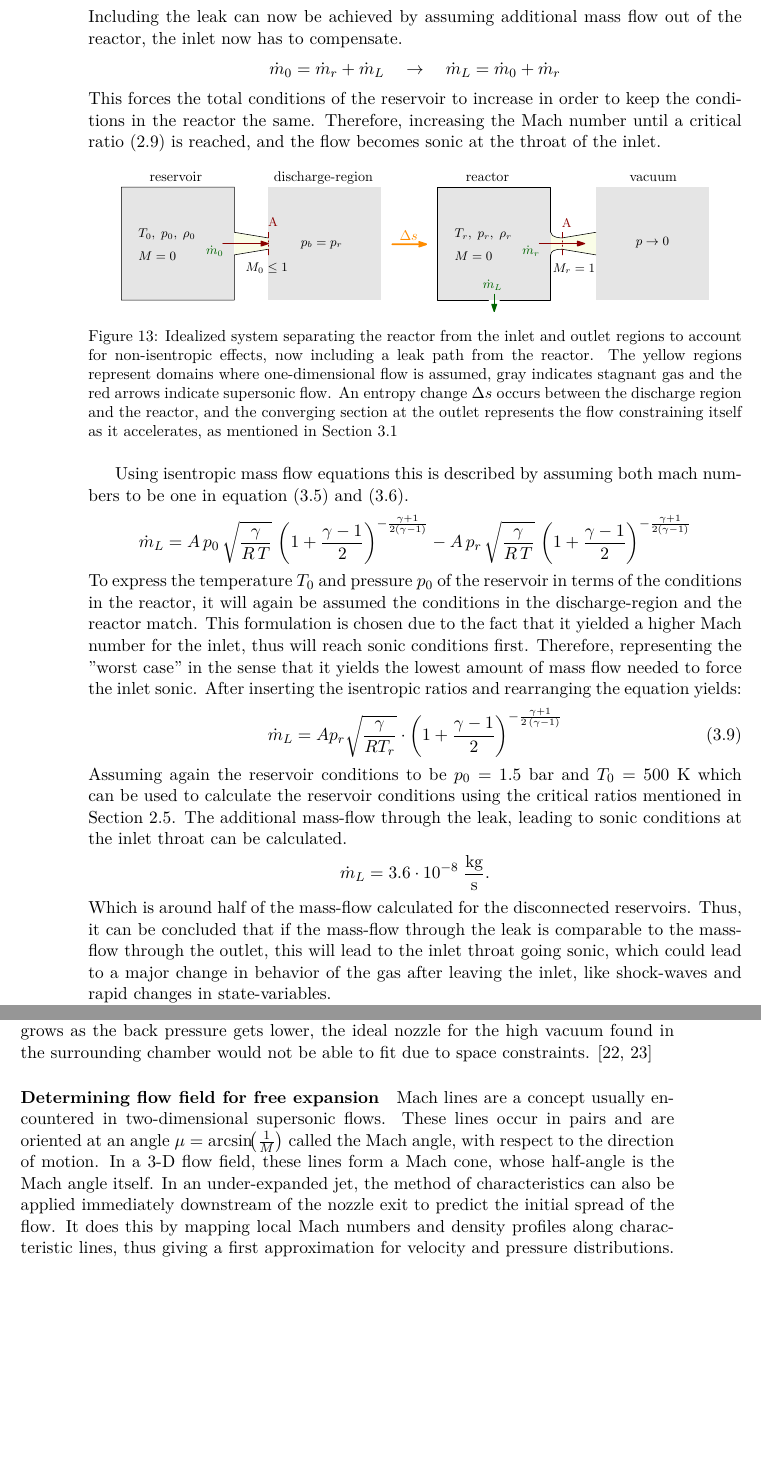
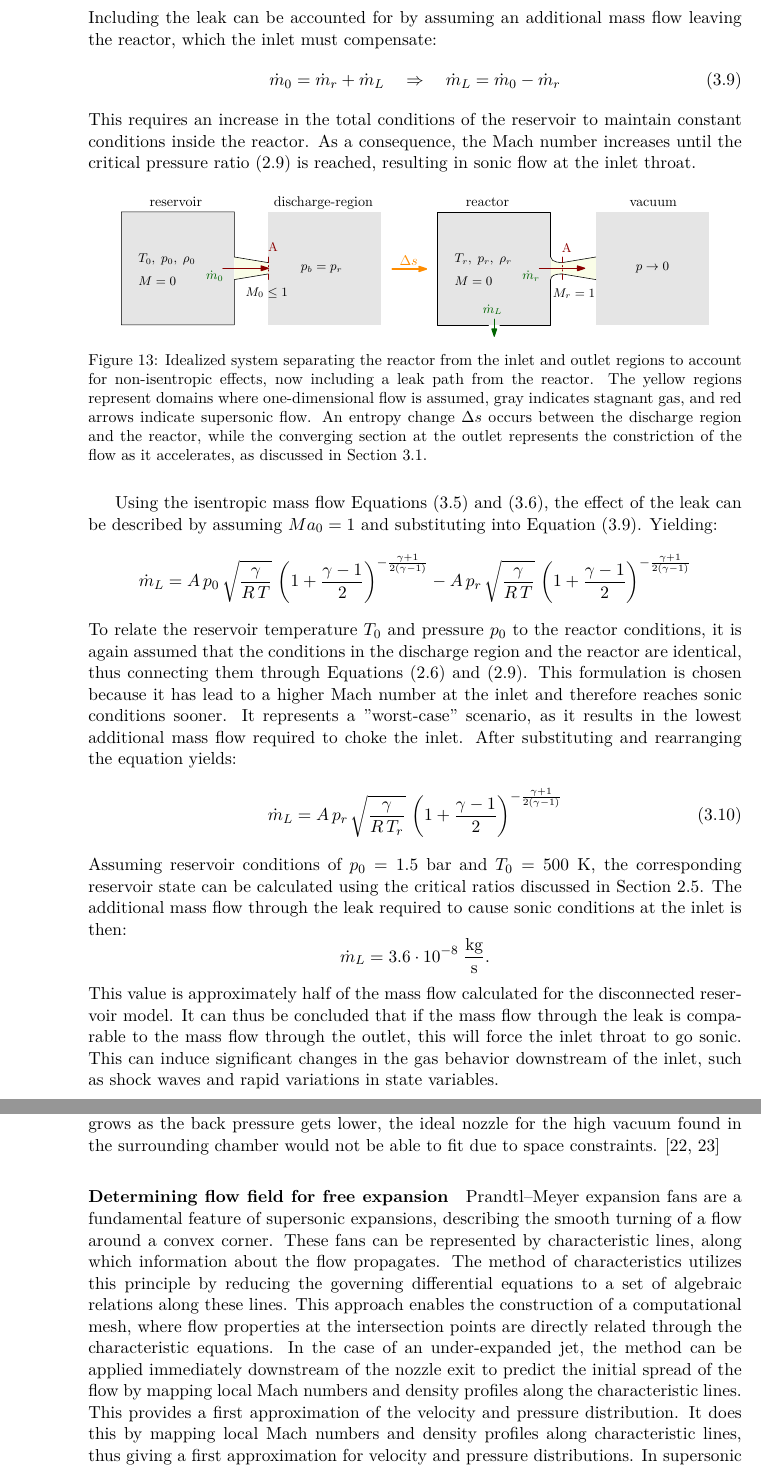
Before and after one commit to kronberger-droid/Thesis-Latex-Source, a LaTeX document (main.tex, which reads src/03_analytical-work/reactor_reservoir_leak.tex, src/03_analytical-work/under_expanded_plume_outlet.tex): two parts of pages 41 and 42 of 64 before the commit and two parts of pages 41 and 43 of 66 after it, joined at a grey line, cut so that both start at the same text, the shorter picture padded with empty space. Compiled offline with XeLaTeX.

Commit message:
corrections

```diff
--- a/src/03_analytical-work/reactor_reservoir_leak.tex
+++ b/src/03_analytical-work/reactor_reservoir_leak.tex
@@ -142,48 +142,49 @@ Finally, the influence of an additional mass flow rate $\dot{m}_L$ leaving the r
 	The discrepancy in mass-flow can be attributed to the change in entropy, indicated by the change in stagnation conditions.
 	\newpage
 
-\subsubsection*{Formulations including the leak}
-	Including the leak can now be achieved by assuming additional mass flow out of the reactor, the inlet now has to compensate.
-	$$
+\subsubsection*{Formulations Including the Leak}
+	Including the leak can be accounted for by assuming an additional mass flow leaving the reactor, which the inlet must compensate:
+	\begin{equation}
 	    \dot{m}_0 = \dot{m}_r + \dot{m}_L
-			\quad \to \quad
-		\dot{m}_L = \dot{m}_0 + \dot{m}_r
-	$$
-	This forces the total conditions of the reservoir to increase in order to keep the conditions in the reactor the same.
-	Therefore, increasing the Mach number until a critical ratio \eqref{eq:critical-pressure} is reached, and the flow becomes sonic at the throat of the inlet.
+	    \quad \Rightarrow \quad
+	    \dot{m}_L = \dot{m}_0 - \dot{m}_r \label{eq:massflow-leak}
+	\end{equation}
+	This requires an increase in the total conditions of the reservoir to maintain constant conditions inside the reactor.
+	As a consequence, the Mach number increases until the critical pressure ratio \eqref{eq:critical-pressure} is reached, resulting in sonic flow at the inlet throat.
+
 	\begin{figure}[H]
 	    \centering
 	    \includegraphics[width=0.9\textwidth]{src/03_analytical-work/fig_disconnected-reservoirs-with-leak.pdf}
 	    \caption{
 	        Idealized system separating the reactor from the inlet and outlet regions to account for non-isentropic effects, now including a leak path from the reactor.
-			The yellow regions represent domains where one-dimensional flow is assumed, gray indicates stagnant gas and the red arrows indicate supersonic flow.
-			An entropy change $\Delta s$ occurs between the discharge region and the reactor, and the converging section at the outlet represents the flow constraining itself as it accelerates, as mentioned in Section \ref{sec:geometry}
+	        The yellow regions represent domains where one-dimensional flow is assumed, gray indicates stagnant gas, and red arrows indicate supersonic flow.
+	        An entropy change $\Delta s$ occurs between the discharge region and the reactor, while the converging section at the outlet represents the constriction of the flow as it accelerates, as discussed in Section \ref{sec:geometry}.
 	    }
 	    \label{fig:disconnected-reservoirs-leak}
 	\end{figure}
-	Using isentropic mass flow equations this is described by assuming both mach numbers to be one in equation \eqref{eq:massflow-inlet} and \eqref{eq:massflow-outlet}.
+
+	Using the isentropic mass flow Equations~\eqref{eq:massflow-inlet} and \eqref{eq:massflow-outlet}, the effect of the leak can be described by assuming $Ma_0 = 1$ and substituting into Equation~\eqref{eq:massflow-leak}.
+	Yielding:
 	$$
 	    \dot{m}_L =
 	    A\, p_0\, \sqrt{\frac{\gamma}{R\,T}}\, \left(1+\frac{\gamma-1}{2}\right)^{-\frac{\gamma+1}{2(\gamma-1)}}
-		- A\, p_r\, \sqrt{\frac{\gamma}{R\,T}}\,\left(1+\frac{\gamma-1}{2}\right)^{-\frac{\gamma+1}{2(\gamma-1)}}
+	    - A\, p_r\, \sqrt{\frac{\gamma}{R\,T}}\, \left(1+\frac{\gamma-1}{2}\right)^{-\frac{\gamma+1}{2(\gamma-1)}}
 	$$
-	To express the temperature $T_0$ and pressure $p_0$ of the reservoir in terms of the conditions in the reactor, it will again be assumed the conditions in the discharge-region and the reactor match.
-	This formulation is chosen due to the fact that it yielded a higher Mach number for the inlet, thus will reach sonic conditions first.
-	Therefore, representing the "worst case" in the sense that it yields the lowest amount of mass flow needed to force the inlet sonic.
-	After inserting the isentropic ratios and rearranging the equation yields:
+	To relate the reservoir temperature $T_0$ and pressure $p_0$ to the reactor conditions, it is again assumed that the conditions in the discharge region and the reactor are identical, thus connecting them through Equations~\eqref{eq:total_relation_T} and \eqref{eq:critical-pressure}.
+	This formulation is chosen because it has lead to a higher Mach number at the inlet and therefore reaches sonic conditions sooner.
+	It represents a "worst-case" scenario, as it results in the lowest additional mass flow required to choke the inlet.
+	After substituting and rearranging the equation yields:
 	\begin{equation}
 	    \dot{m}_L =
-		A p_r\sqrt{\frac{\gamma}{R T_r}}\cdot
-			\left(
-				1 + \frac{\gamma - 1}{2}
-			\right)
-				^{-\frac{\gamma + 1}{2\,(\gamma - 1)}}
+	    A\, p_r\, \sqrt{\frac{\gamma}{R\, T_r}}\,
+	    \left(1 + \frac{\gamma - 1}{2}\right)^{-\frac{\gamma + 1}{2(\gamma - 1)}}
 	\end{equation}
-	Assuming again the reservoir conditions to be $p_0 = 1.5\;\text{bar}$ and $T_0 = 500\;\text{K}$ which can be used to calculate the reservoir conditions using the critical ratios mentioned in Section \ref{sec:isentropic-1D-foundations}.
-	The additional mass-flow through the leak, leading to sonic conditions at the inlet throat can be calculated.
+	Assuming reservoir conditions of $p_0 = 1.5\;\text{bar}$ and $T_0 = 500\;\text{K}$, the corresponding reservoir state can be calculated using the critical ratios discussed in Section \ref{sec:isentropic-1D-foundations}.
+	The additional mass flow through the leak required to cause sonic conditions at the inlet is then:
 	$$
 	    \dot{m}_L = 3.6 \cdot 10^{-8} \; \frac{\text{kg}}{\text{s}}.
 	$$
-	Which is around half of the mass-flow calculated for the disconnected reservoirs.
-	Thus, it can be concluded that if the mass-flow through the leak is comparable to the mass-flow through the outlet, this will lead to the inlet throat going sonic, which could lead to a major change in behavior of the gas after leaving the inlet, like shock-waves and rapid changes in state-variables.
+	This value is approximately half of the mass flow calculated for the disconnected reservoir model.
+	It can thus be concluded that if the mass flow through the leak is comparable to the mass flow through the outlet, this will force the inlet throat to go sonic.
+	This can induce significant changes in the gas behavior downstream of the inlet, such as shock waves and rapid variations in state variables.
 
--- a/src/03_analytical-work/under_expanded_plume_outlet.tex
+++ b/src/03_analytical-work/under_expanded_plume_outlet.tex
@@ -15,10 +15,12 @@ Hence, more advanced modeling approaches are required.
 		\cite{khare_rocket_2021, fernandes_shape_2023}
 
 	\paragraph*{Determining flow field for free expansion}
-		Mach lines are a concept usually encountered in two-dimensional supersonic flows.
-		These lines occur in pairs and are oriented at an angle $\mu = \arcsin\!\bigl(\frac{1}{M}\bigr)$ called the Mach angle, with respect to the direction of motion.
-		In a 3-D flow field, these lines form a Mach cone, whose half-angle is the Mach angle itself.
-		In an under-expanded jet, the method of characteristics can also be applied immediately downstream of the nozzle exit to predict the initial spread of the flow.
+		Prandtl–Meyer expansion fans are a fundamental feature of supersonic expansions, describing the smooth turning of a flow around a convex corner.
+		These fans can be represented by characteristic lines, along which information about the flow propagates.
+		The method of characteristics utilizes this principle by reducing the governing differential equations to a set of algebraic relations along these lines.
+		This approach enables the construction of a computational mesh, where flow properties at the intersection points are directly related through the characteristic equations.
+		In the case of an under-expanded jet, the method can be applied immediately downstream of the nozzle exit to predict the initial spread of the flow by mapping local Mach numbers and density profiles along the characteristic lines.
+		This provides a first approximation of the velocity and pressure distribution.
 		It does this by mapping local Mach numbers and density profiles along characteristic lines, thus giving
 		a first approximation for velocity and pressure distributions.
 		In supersonic expansions, Prandtl–Meyer expansion fans define the maximum turning angle $\theta_{max}$ the gas can undergo around a sharp corner.
```
Also changed, not shown: main.tex (+1 -0 lines), README.md, main.pdf, src/03_analytical-work/reactor_reservoir_leak.tex (2 more changed lines). Lines whose indentation alone changed are shown as unchanged.
